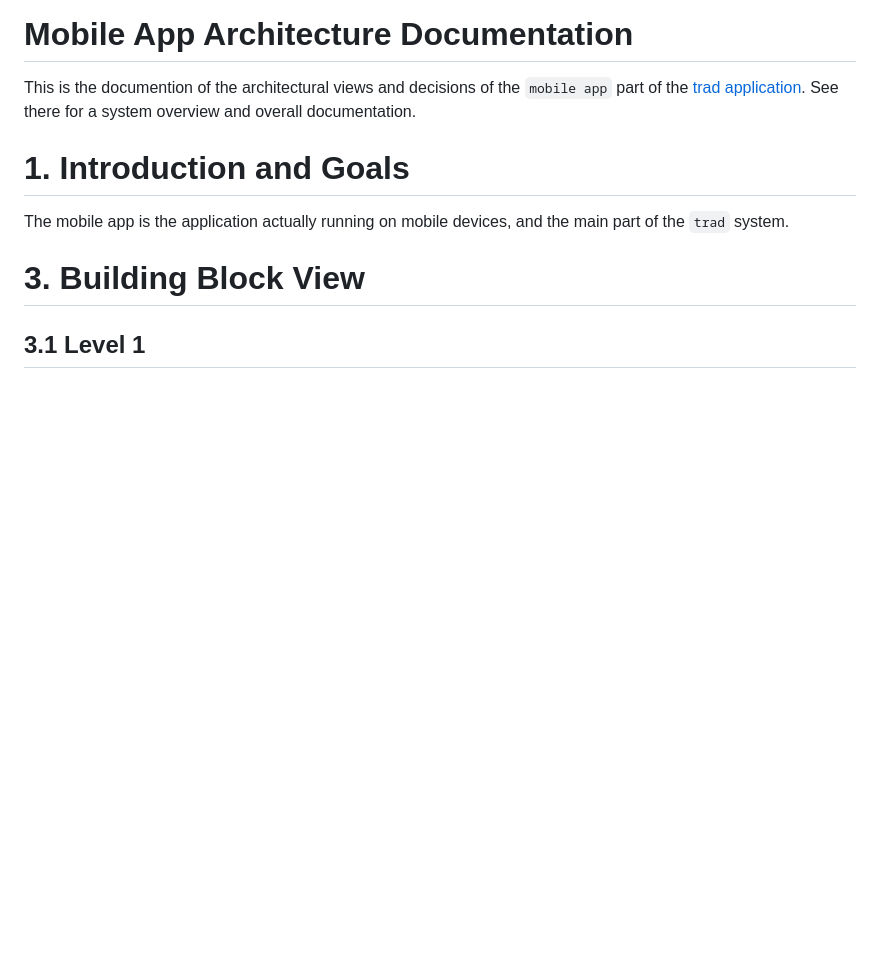
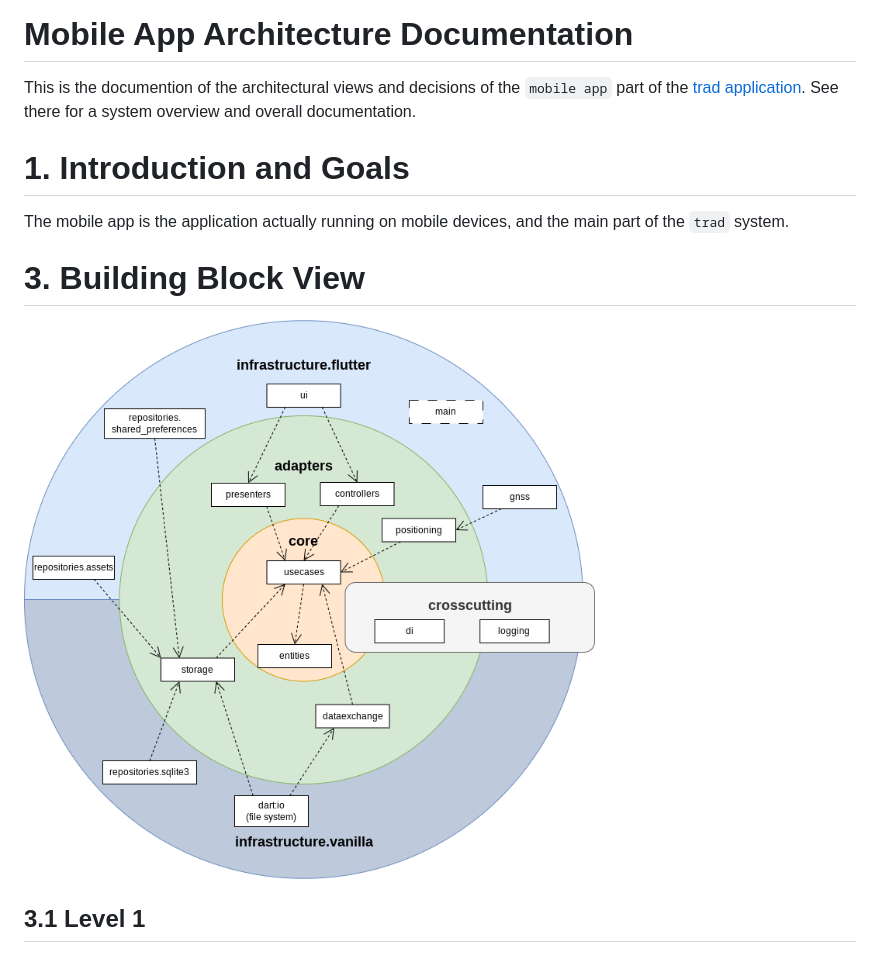
Before and after one commit to aardjon/trad, a Markdown page: doc/architecture/mobileapp.md, the part around the change. GitHub-like rendering; blank space fills up the shorter version.

Commit message:
docs: Include the system overviews in the architecture doc, and move the diagram files into the correct sub directories

```diff
--- a/doc/architecture/mobileapp.md
+++ b/doc/architecture/mobileapp.md
@@ -12,6 +12,8 @@ The mobile app is the application actually running on mobile devices, and the ma
 
 
 # 3. Building Block View
+
+![Overview of the Mobile App architecture](mobileapp/sysarc_overview.png)
 
 ## 3.1 Level 1
 
```
Also changed, not shown: doc/architecture.md (+1 -1 lines), doc/architecture/scraper.md (+2 -0 lines), doc/architecture/mobileapp/sysarc_overview.png (renamed from doc/architecture/sysarc-overview.png), doc/architecture/scraper/sysarc-overview.png (deleted), doc/architecture/scraper/sysarc_overview.png (renamed from doc/architecture/scraper/sysarch-overview.png), 4 other files.
